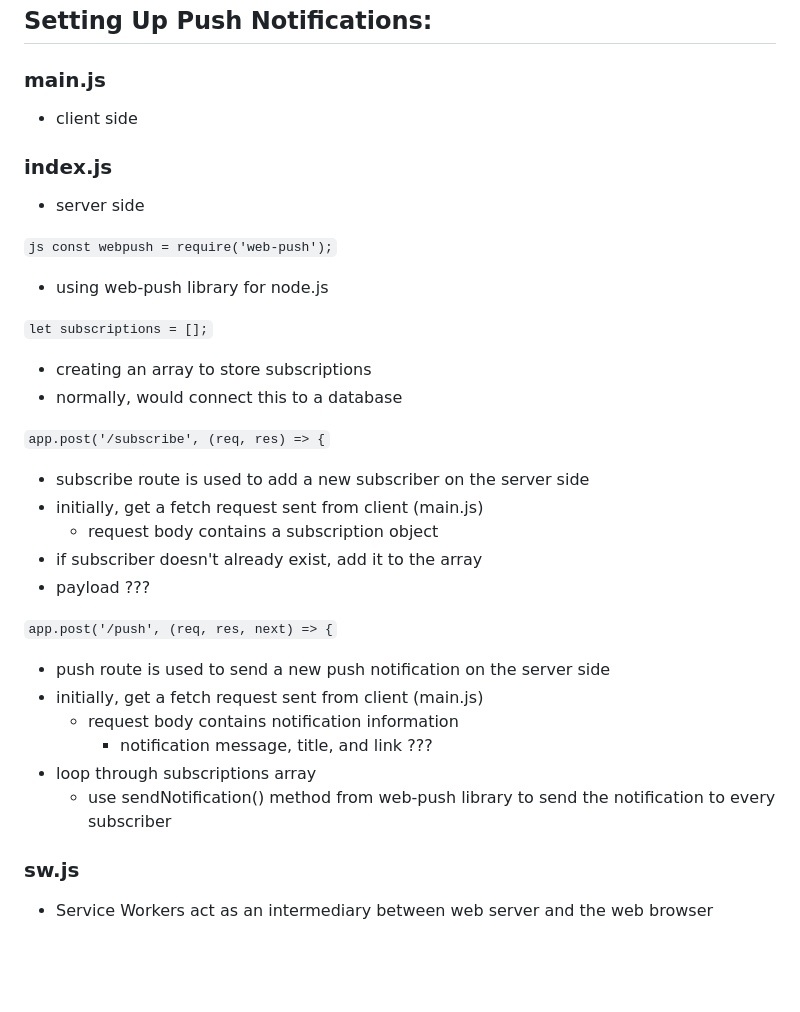
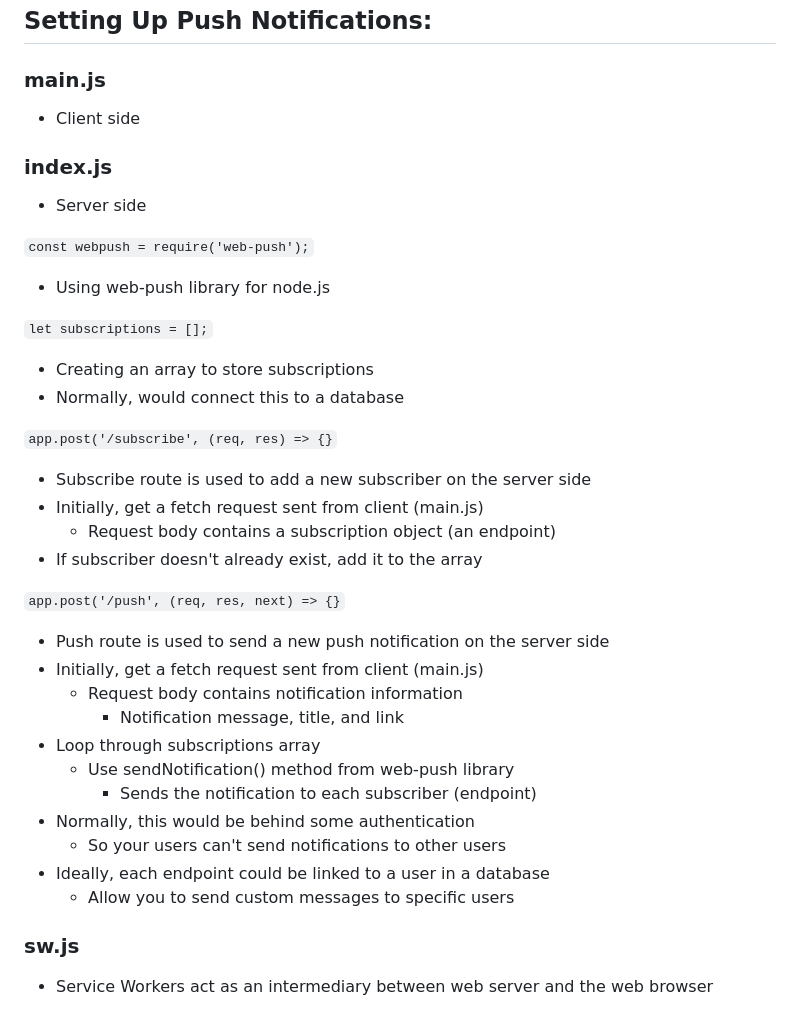
Before and after one commit to weins127/runtime_terrors_techshare, a Markdown page: README.md, the part around the change. Drawn GitHub-style; blank space fills up the shorter version.

````diff
--- a/README.md
+++ b/README.md
@@ -17,34 +17,37 @@ Diagram 2
 ## Setting Up Push Notifications:
 
 ### main.js
-- client side
+- Client side
 
 ### index.js
-- server side
+- Server side
 
-```js const webpush = require('web-push');```
-- using web-push library for node.js
+```const webpush = require('web-push');```
+- Using web-push library for node.js
 
 ```let subscriptions = [];```
-- creating an array to store subscriptions
-- normally, would connect this to a database
+- Creating an array to store subscriptions
+- Normally, would connect this to a database
 
-```app.post('/subscribe', (req, res) => {```
-- subscribe route is used to add a new subscriber on the server side
-- initially, get a fetch request sent from client (main.js)
-    - request body contains a subscription object
-- if subscriber doesn't already exist, add it to the array
-- payload ???
+```app.post('/subscribe', (req, res) => {}```
+- Subscribe route is used to add a new subscriber on the server side
+- Initially, get a fetch request sent from client (main.js)
+    - Request body contains a subscription object (an endpoint)
+- If subscriber doesn't already exist, add it to the array
 
+```app.post('/push', (req, res, next) => {}```
+- Push route is used to send a new push notification on the server side
+- Initially, get a fetch request sent from client (main.js)
+    - Request body contains notification information
+        - Notification message, title, and link
+- Loop through subscriptions array
+    - Use sendNotification() method from web-push library
+        - Sends the notification to each subscriber (endpoint)
+- Normally, this would be behind some authentication
+    - So your users can't send notifications to other users
+- Ideally, each endpoint could be linked to a user in a database
+    - Allow you to send custom messages to specific users
 
-```app.post('/push', (req, res, next) => {```
-- push route is used to send a new push notification on the server side
-- initially, get a fetch request sent from client (main.js)
-    - request body contains notification information
-        - notification message, title, and link ???
-- loop through subscriptions array
-    - use sendNotification() method from web-push library to send
-      the notification to every subscriber
 
 ### sw.js
 - Service Workers act as an intermediary between web server and the web browser
````
